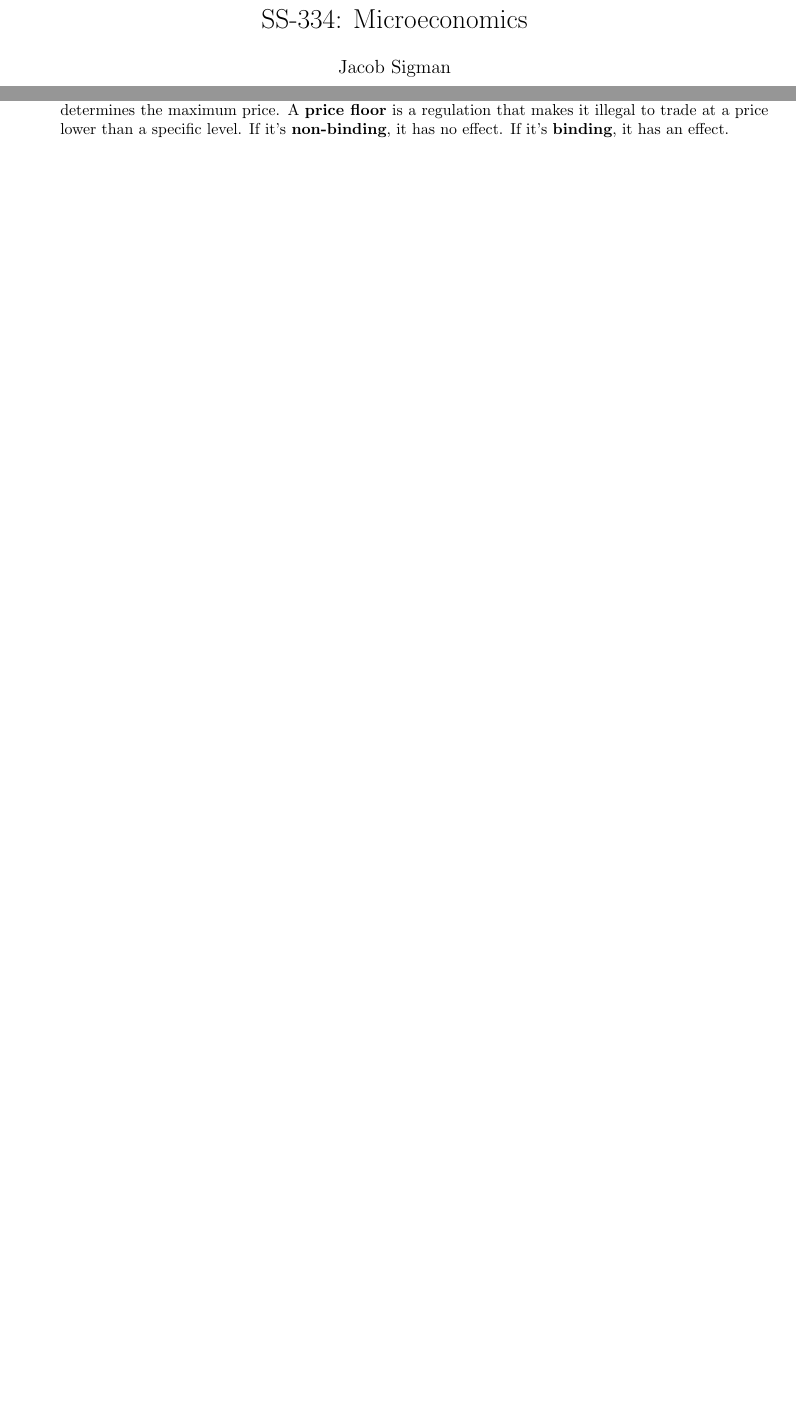
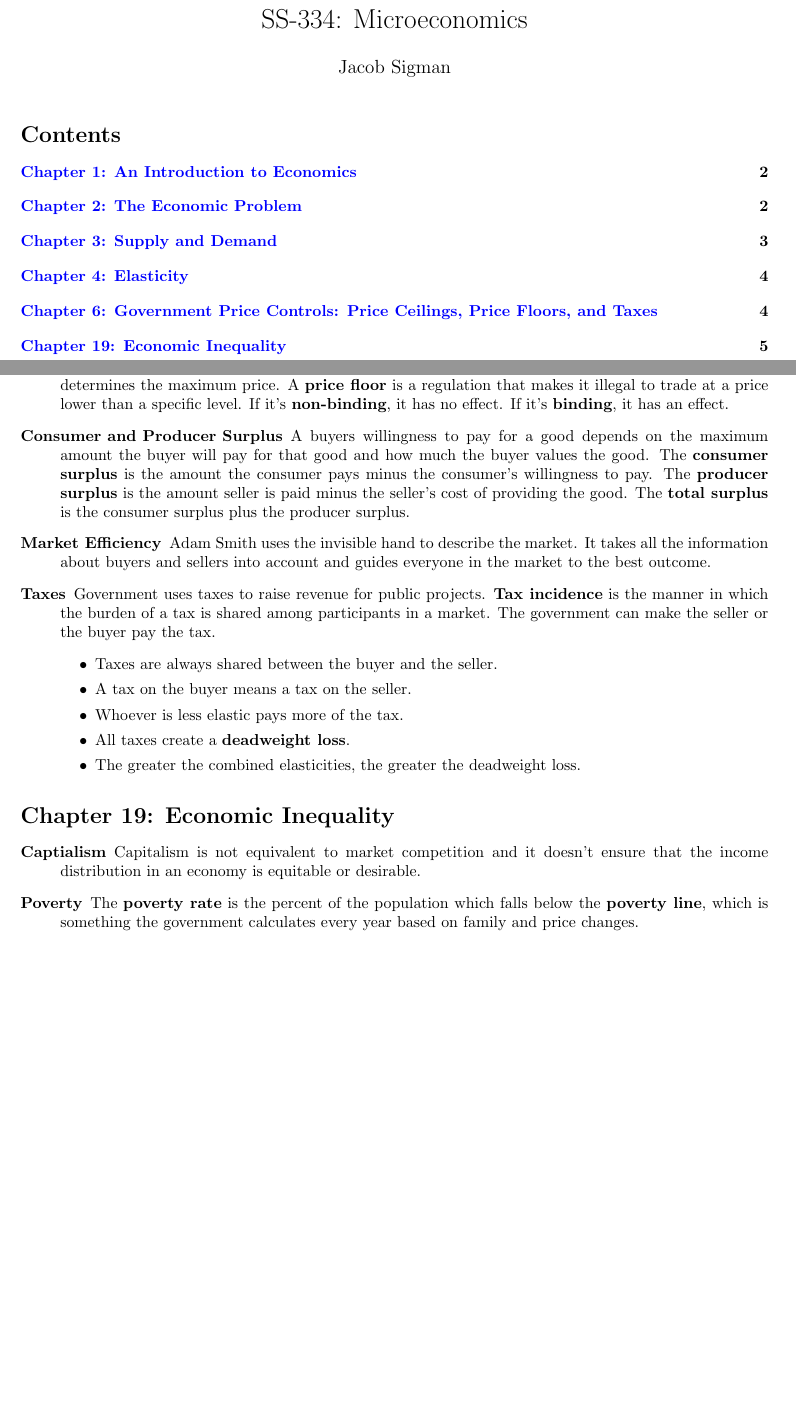
Before and after one commit to jakesig/LaTeX, a LaTeX document (SS-334/ss334.tex): two parts of pages 1 and 3 of 3 before the commit and two parts of pages 1 and 5 of 5 after it, joined at a grey line, cut so that both start at the same text, the shorter picture padded with empty space. Compiled offline with pdfLaTeX.

Commit message:
SS-334 6/2

```diff
--- a/SS-334/ss334.tex
+++ b/SS-334/ss334.tex
@@ -14,7 +14,10 @@
 
 \begin{document}
 \maketitle
+\tableofcontents
+\newpage
 \section*{Chapter 1: An Introduction to Economics}
+\addcontentsline{toc}{section}{Chapter 1: An Introduction to Economics}
 \begin{description}
     \item [Definition of Economics] All economic questions arise because we want more than we can get. Our inability to satisfy all our wants is called \textbf{scarcity}. Because we face scarcity, we must make \textbf{choices}. The choices we make depend on the incentives we face. An \textbf{incentive} is a reward that encourages an action or a penalty that discourages an action.
     \begin{itemize}
@@ -48,6 +52,7 @@
     \item [Economic Coordination] The choices of two actors, firms and households, and of two markets must be coordinated: firms, households, markets for factors of production, and markets for goods and services. Factors of production and goods and services flow in one direction while money flows in the opposite direction. Markets coordinate individual decisions through price adjustments.
 \end{description}
 \section*{Chapter 3: Supply and Demand}
+\addcontentsline{toc}{section}{Chapter 3: Supply and Demand}
 \begin{description}
     \item [Markets and Prices] A \textbf{market} is any arrangement that enables buyers and sellers to get information and do business with each other. A \textbf{competitive market} is a market that has many buyers and many sellers so no single buyer or seller can influence the price. The \textbf{money price} of a good is the amount of money needed to buy it. The \textbf{relative price} of a good, the ratio of its money price to the money price of the next best alternative good, is its opportunity cost.
     \item [Demand] The \textbf{law of demand} states that the higher the price, the lower the demand and the lower the price, the higher the demand. The term \textbf{demand} refers to the entire relationship between the price of the good and the quantity demanded of the good. A \textbf{demand curve} shows the relationship between the quantity demanded and its price.
@@ -70,4 +95,5 @@
 \section*{Chapter 6: Government Price Controls: Price Ceilings, Price Floors, and Taxes}
+\addcontentsline{toc}{section}{Chapter 6: Government Price Controls: Price Ceilings, Price Floors, and Taxes}
 \begin{description}
     \item [Market Equilibrium] Equilibrium is a situation in which opposing forces balance each other. Equilibrium in a market occurs when the price balances the plans of buyers and sellers. The \textbf{equilibrium price} is the price at which the quantity demanded is the same as the quantity supplied. The \textbf{equilibrium quantity} is the quantity bought and sold at the equilibrium price.
     \begin{itemize}
@@ -75,5 +101,21 @@
         \item A \textbf{shortage} is when demand is greater than supply.
     \end{itemize}
     \item [Government Price Controls] The government sometimes intervenes by dictating prices. A \textbf{price ceiling} determines the maximum price. A \textbf{price floor} is a regulation that makes it illegal to trade at a price lower than a specific level. If it's \textbf{non-binding}, it has no effect. If it's \textbf{binding}, it has an effect.
+    \item [Consumer and Producer Surplus] A buyers willingness to pay for a good depends on the maximum amount the buyer will pay for that good and how much the buyer values the good. The \textbf{consumer surplus} is the amount the consumer pays minus the consumer's willingness to pay. The \textbf{producer surplus} is the amount seller is paid minus the seller's cost of providing the good. The \textbf{total surplus} is the consumer surplus plus the producer surplus.
+    \item [Market Efficiency] Adam Smith uses the invisible hand to describe the market. It takes all the information about buyers and sellers into account and guides everyone in the market to the best outcome.
+    \item [Taxes] Government uses taxes to raise revenue for public projects. \textbf{Tax incidence} is the manner in which the burden of a tax is shared among participants in a market. The government can make the seller or the buyer pay the tax.
+    \begin{itemize}
+        \item Taxes are always shared between the buyer and the seller.
+        \item A tax on the buyer means a tax on the seller.
+        \item Whoever is less elastic pays more of the tax.
+        \item All taxes create a \textbf{deadweight loss}.
+        \item The greater the combined elasticities, the greater the deadweight loss.
+    \end{itemize}
+\end{description}
+\section*{Chapter 19: Economic Inequality}
+\addcontentsline{toc}{section}{Chapter 19: Economic Inequality}
+\begin{description}
+    \item[Captialism] Capitalism is not equivalent to market competition and it doesn't ensure that the income distribution in an economy is equitable or desirable.
+    \item[Poverty] The \textbf{poverty rate} is the percent of the population which falls below the \textbf{poverty line}, which is something the government calculates every year based on family and price changes.
 \end{description}
 \end{document}
```
Also changed, not shown: SS-334/ss334.pdf, SS-334/ss334.tex (21 more changed lines).
